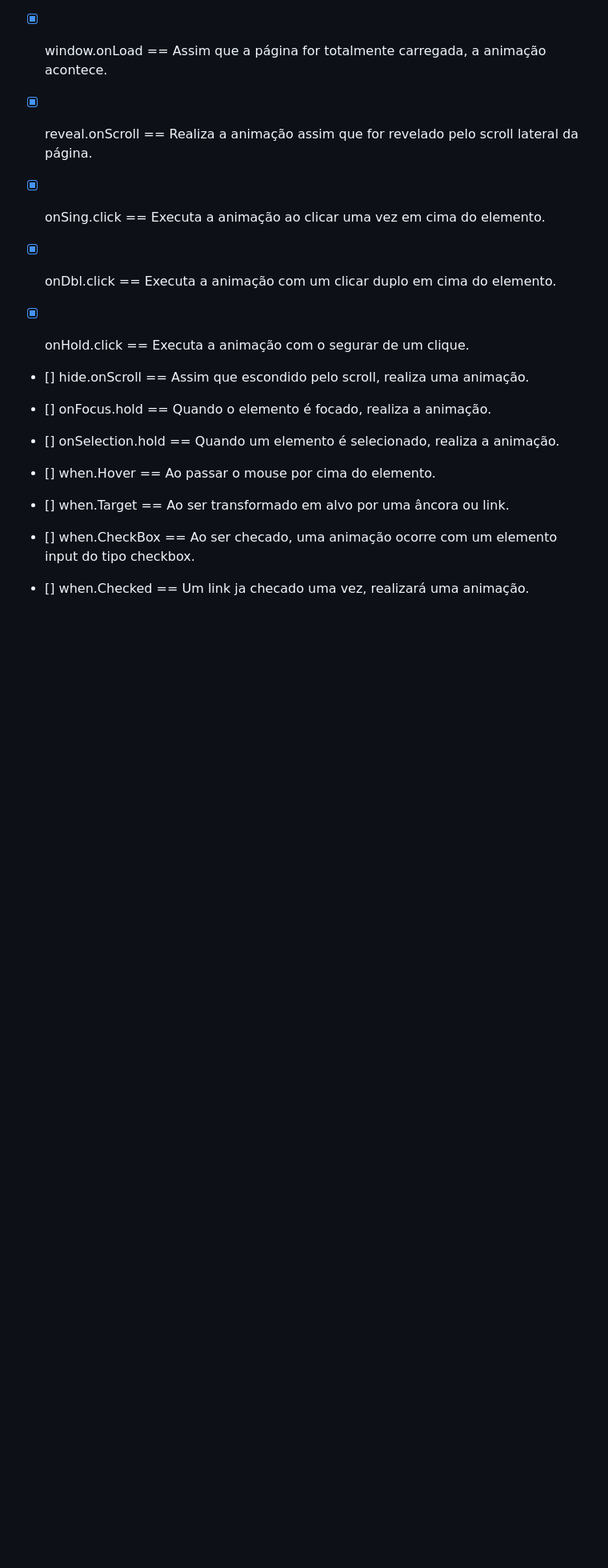
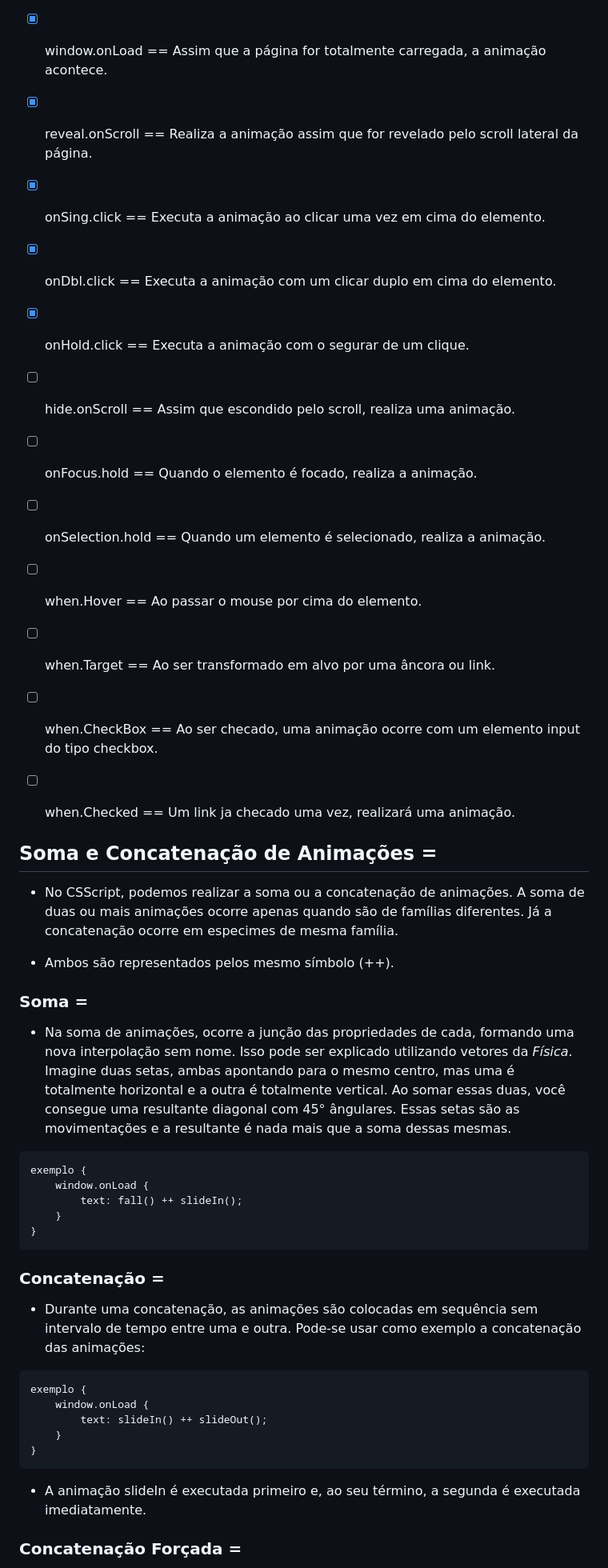
Before and after one commit to RafaelEngel10/csscript-file-extension, a Markdown page: README.md, the part around the change printed below. Shown: that part at 80% size. Rendered like a GitHub page; blank space fills up the shorter version.

```diff
--- a/README.md
+++ b/README.md
@@ -124,23 +126,58 @@
 - [x] onHold.click ==
     Executa a animação com o segurar de um clique.
 
-- [] hide.onScroll ==
+- [ ] hide.onScroll ==
     Assim que escondido pelo scroll, realiza uma animação.
 
-- [] onFocus.hold ==
+- [ ] onFocus.hold ==
     Quando o elemento é focado, realiza a animação.
 
-- [] onSelection.hold ==
+- [ ] onSelection.hold ==
     Quando um elemento é selecionado, realiza a animação.
 
-- [] when.Hover ==
+- [ ] when.Hover ==
     Ao passar o mouse por cima do elemento.
 
-- [] when.Target ==
+- [ ] when.Target ==
     Ao ser transformado em alvo por uma âncora ou link.
 
-- [] when.CheckBox ==
+- [ ] when.CheckBox ==
     Ao ser checado, uma animação ocorre com um elemento input do tipo checkbox.
 
-- [] when.Checked ==
+- [ ] when.Checked ==
     Um link ja checado uma vez, realizará uma animação.
+
+
+##  Soma e Concatenação de Animações =
+
+- No CSScript, podemos realizar a soma ou a concatenação de animações. A soma de duas ou mais animações ocorre apenas quando são de famílias diferentes. Já a concatenação ocorre em especimes de mesma família.
+
+* Ambos são representados pelos mesmo símbolo (++).
+
+
+### Soma =
+
+- Na soma de animações, ocorre a junção das propriedades de cada, formando uma nova interpolação sem nome. Isso pode ser explicado utilizando vetores da *Física*. Imagine duas setas, ambas apontando para o mesmo centro, mas uma é totalmente horizontal e a outra é totalmente vertical. Ao somar essas duas, você consegue uma resultante diagonal com 45° ângulares. Essas setas são as movimentações e a resultante é nada mais que a soma dessas mesmas.
+
+<pre>exemplo {
+    window.onLoad {
+        text: fall() ++ slideIn();
+    }
+} </pre>
+
+
+### Concatenação =
+
+- Durante uma concatenação, as animações são colocadas em sequência sem intervalo de tempo entre uma e outra. Pode-se usar como exemplo a concatenação das animações:
+
+<pre>exemplo {
+    window.onLoad {
+        text: slideIn() ++ slideOut();
+    }
+}</pre>
+
+- A animação slideIn é executada primeiro e, ao seu término, a segunda é executada imediatamente.
+
+
+### Concatenação Forçada =
+
```
Also changed, not shown: other parts of README.md (+63 -33 lines).
